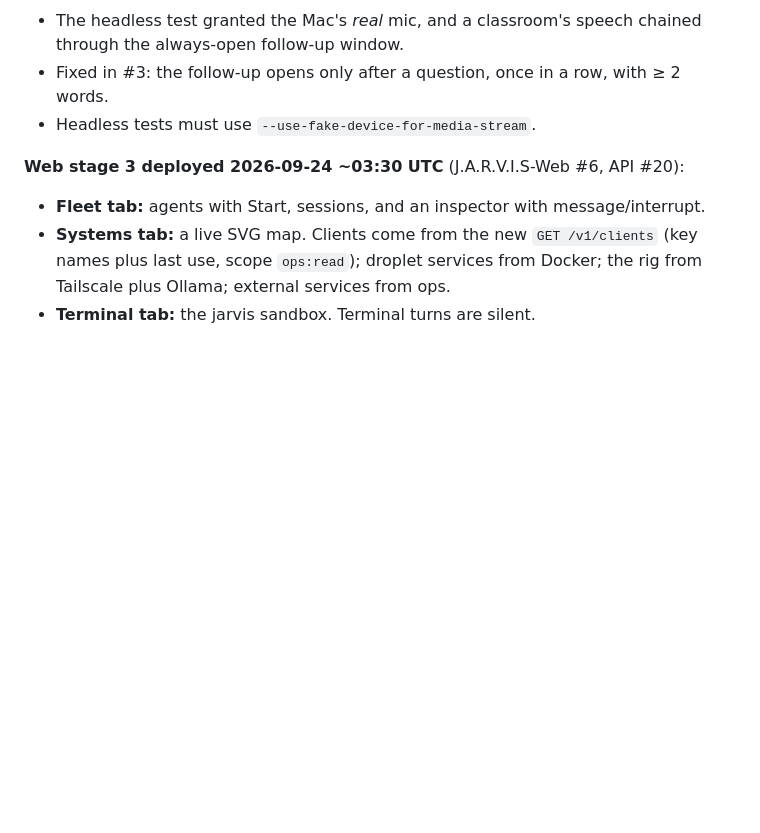
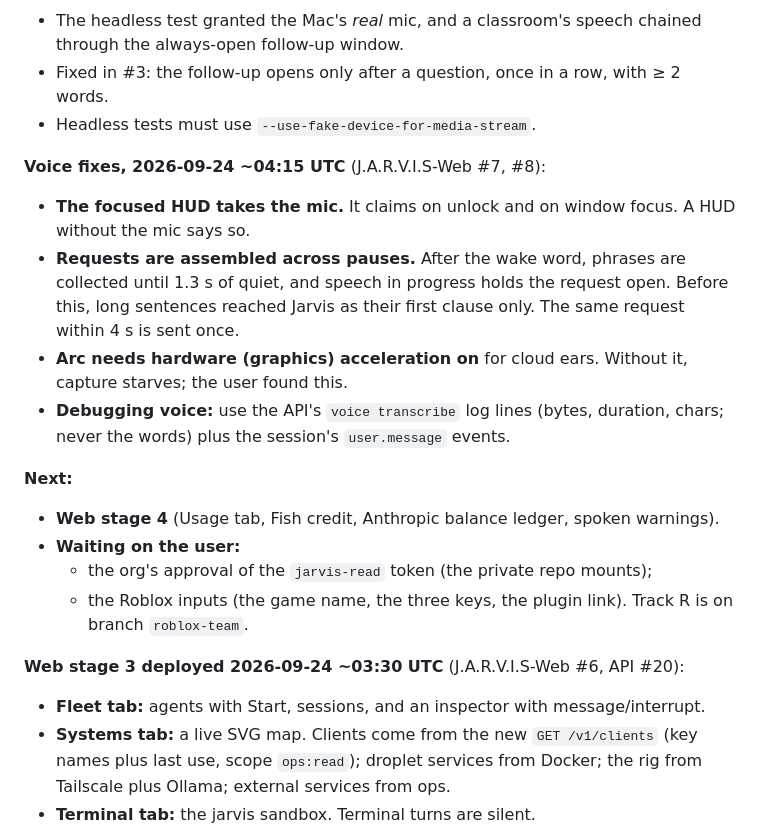
Before and after one commit to Opus-Systems-OS/Iron-Fleet, a Markdown page: docs/centralization-plan.md, the part around the change. Rendered like a GitHub page; blank space fills up the shorter version.

Commit message:
Plan: voice fixes (focus takes the mic, requests assembled across pauses); what's next
Co-Authored-By: Claude Opus 5.5 <noreply@anthropic.com>

```diff
--- a/docs/centralization-plan.md
+++ b/docs/centralization-plan.md
@@ -75,6 +75,25 @@ Voice incident, found live:
   through the always-open follow-up window.
 - Fixed in #3: the follow-up opens only after a question, once in a row, with ≥ 2 words.
 - Headless tests must use `--use-fake-device-for-media-stream`.
+
+**Voice fixes, 2026-09-24 ~04:15 UTC** (J.A.R.V.I.S-Web #7, #8):
+- **The focused HUD takes the mic.** It claims on unlock and on window focus. A HUD
+  without the mic says so.
+- **Requests are assembled across pauses.** After the wake word, phrases are collected
+  until 1.3 s of quiet, and speech in progress holds the request open. Before this,
+  long sentences reached Jarvis as their first clause only. The same request within
+  4 s is sent once.
+- **Arc needs hardware (graphics) acceleration on** for cloud ears. Without it, capture
+  starves; the user found this.
+- **Debugging voice:** use the API's `voice transcribe` log lines (bytes, duration,
+  chars; never the words) plus the session's `user.message` events.
+
+**Next:**
+- **Web stage 4** (Usage tab, Fish credit, Anthropic balance ledger, spoken warnings).
+- **Waiting on the user:**
+  - the org's approval of the `jarvis-read` token (the private repo mounts);
+  - the Roblox inputs (the game name, the three keys, the plugin link). Track R is on
+    branch `roblox-team`.
 
 **Web stage 3 deployed 2026-09-24 ~03:30 UTC** (J.A.R.V.I.S-Web #6, API #20):
 - **Fleet tab:** agents with Start, sessions, and an inspector with message/interrupt.
```
